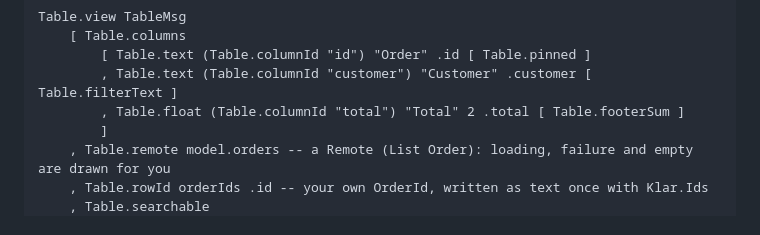
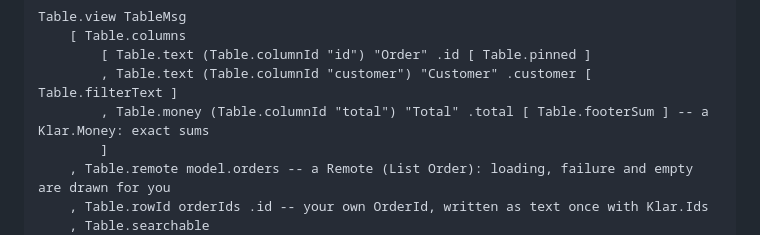
Before and after one commit to davidtoska/elm-klar, a Markdown page: README.md, the part around the change. GitHub-like rendering.

Commit message:
AI.md and README: the orders table shows a Klar.Money column; a server bulk action reads Table.selection
Co-Authored-By: Claude Opus 5.5 <noreply@anthropic.com>

```diff
--- a/README.md
+++ b/README.md
@@ -13,7 +13,7 @@ Table.view TableMsg
     [ Table.columns
         [ Table.text (Table.columnId "id") "Order" .id [ Table.pinned ]
         , Table.text (Table.columnId "customer") "Customer" .customer [ Table.filterText ]
-        , Table.float (Table.columnId "total") "Total" 2 .total [ Table.footerSum ]
+        , Table.money (Table.columnId "total") "Total" .total [ Table.footerSum ] -- a Klar.Money: exact sums
         ]
     , Table.remote model.orders -- a Remote (List Order): loading, failure and empty are drawn for you
     , Table.rowId orderIds .id -- your own OrderId, written as text once with Klar.Ids
```
Also changed, not shown: AI.md (+11 -4 lines).
